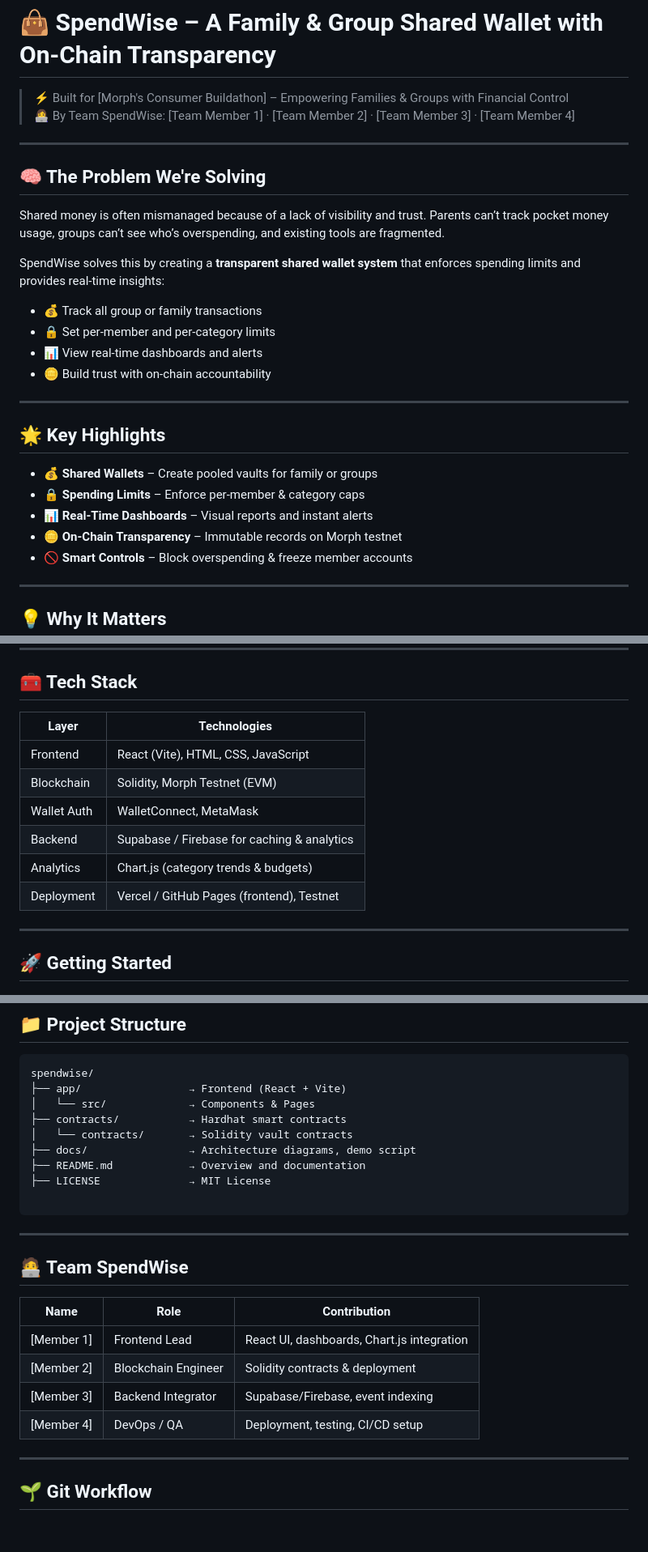
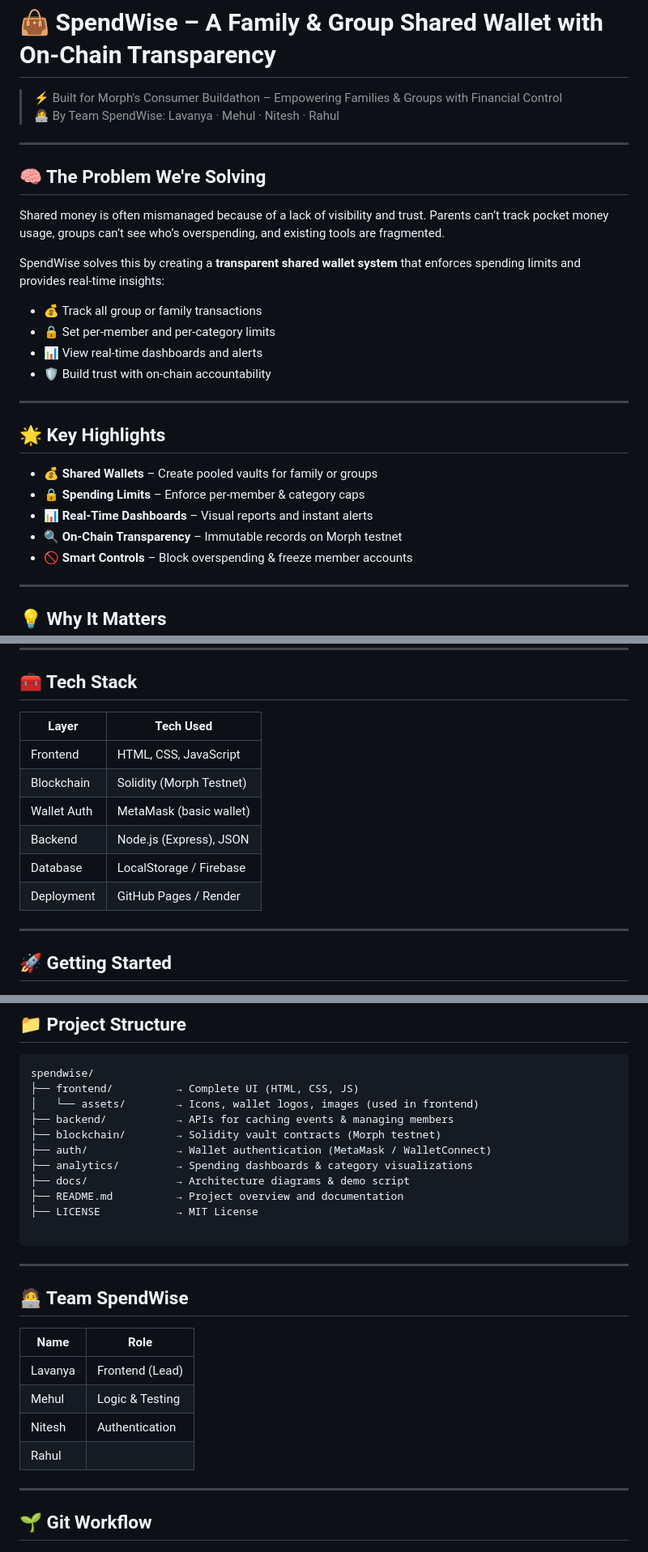
Before and after one commit to lavu-create/SpendWise, a Markdown page: README.md, 3 parts joined by grey strips. Shown at 81% size. Rendered like a GitHub page; blank space fills up the shorter version.

````diff
--- a/README.md
+++ b/README.md
@@ -1,7 +1,7 @@
 # 👜 SpendWise – A Family & Group Shared Wallet with On‑Chain Transparency
 
-> ⚡️ Built for [Morph's Consumer Buildathon] – Empowering Families & Groups with Financial Control
-> 👩‍💻 By Team SpendWise: [Team Member 1] · [Team Member 2] · [Team Member 3] · [Team Member 4]
+> ⚡️ Built for Morph's Consumer Buildathon – Empowering Families & Groups with Financial Control
+> 👩‍💻 By Team SpendWise: Lavanya · Mehul · Nitesh · Rahul
 
 ---
 
@@ -13,7 +13,7 @@ SpendWise solves this by creating a **transparent shared wallet system** that en
 - 💰 Track all group or family transactions
 - 🔒 Set per‑member and per‑category limits
 - 📊 View real‑time dashboards and alerts
-- 🪙 Build trust with on‑chain accountability
+- 🛡️ Build trust with on‑chain accountability
 
 ---
 
@@ -22,7 +22,7 @@ SpendWise solves this by creating a **transparent shared wallet system** that en
 - 💰 **Shared Wallets** – Create pooled vaults for family or groups
 - 🔒 **Spending Limits** – Enforce per‑member & category caps
 - 📊 **Real‑Time Dashboards** – Visual reports and instant alerts
-- 🪙 **On‑Chain Transparency** – Immutable records on Morph testnet
+- 🔍 **On‑Chain Transparency** – Immutable records on Morph testnet
 - 🚫 **Smart Controls** – Block overspending & freeze member accounts
 
 ---
@@ -39,14 +39,14 @@ SpendWise empowers families and groups to:
 
 ## 🧰 Tech Stack
 
-| Layer         | Technologies                                  |
-|---------------|-----------------------------------------------|
-| Frontend      | React (Vite), HTML, CSS, JavaScript           |
-| Blockchain    | Solidity, Morph Testnet (EVM)                 |
-| Wallet Auth   | WalletConnect, MetaMask                       |
-| Backend       | Supabase / Firebase for caching & analytics   |
-| Analytics     | Chart.js (category trends & budgets)          |
-| Deployment    | Vercel / GitHub Pages (frontend), Testnet     |
+| Layer       | Tech Used                 |
+|-------------|---------------------------|
+| Frontend    | HTML, CSS, JavaScript     |
+| Blockchain  | Solidity (Morph Testnet)  |
+| Wallet Auth | MetaMask (basic wallet)   |
+| Backend     | Node.js (Express), JSON   |
+| Database    | LocalStorage / Firebase   |
+| Deployment  | GitHub Pages / Render     |
 
 ---
 
@@ -96,13 +96,15 @@ SpendWise provides interactive dashboards for:
 
 ```
 spendwise/
-├── app/                 → Frontend (React + Vite)
-│   └── src/             → Components & Pages
-├── contracts/           → Hardhat smart contracts
-│   └── contracts/       → Solidity vault contracts
-├── docs/                → Architecture diagrams, demo script
-├── README.md            → Overview and documentation
-├── LICENSE              → MIT License
+├── frontend/          → Complete UI (HTML, CSS, JS)
+│   └── assets/        → Icons, wallet logos, images (used in frontend)
+├── backend/           → APIs for caching events & managing members
+├── blockchain/        → Solidity vault contracts (Morph testnet)
+├── auth/              → Wallet authentication (MetaMask / WalletConnect)
+├── analytics/         → Spending dashboards & category visualizations
+├── docs/              → Architecture diagrams & demo script
+├── README.md          → Project overview and documentation
+├── LICENSE            → MIT License
 
 ```
 
@@ -110,12 +112,12 @@ spendwise/
 
 ## 🧑‍💻 Team SpendWise
 
-| Name        | Role                | Contribution                               |
-|-------------|---------------------|--------------------------------------------|
-| [Member 1]  | Frontend Lead       | React UI, dashboards, Chart.js integration |
-| [Member 2]  | Blockchain Engineer | Solidity contracts & deployment            |
-| [Member 3]  | Backend Integrator  | Supabase/Firebase, event indexing          |
-| [Member 4]  | DevOps / QA         | Deployment, testing, CI/CD setup           |
+| Name        | Role                |
+|-------------|---------------------|
+| Lavanya     | Frontend (Lead)     |
+| Mehul       | Logic & Testing     |
+| Nitesh      | Authentication      |
+| Rahul       |                     |
 
 ---
 
````
